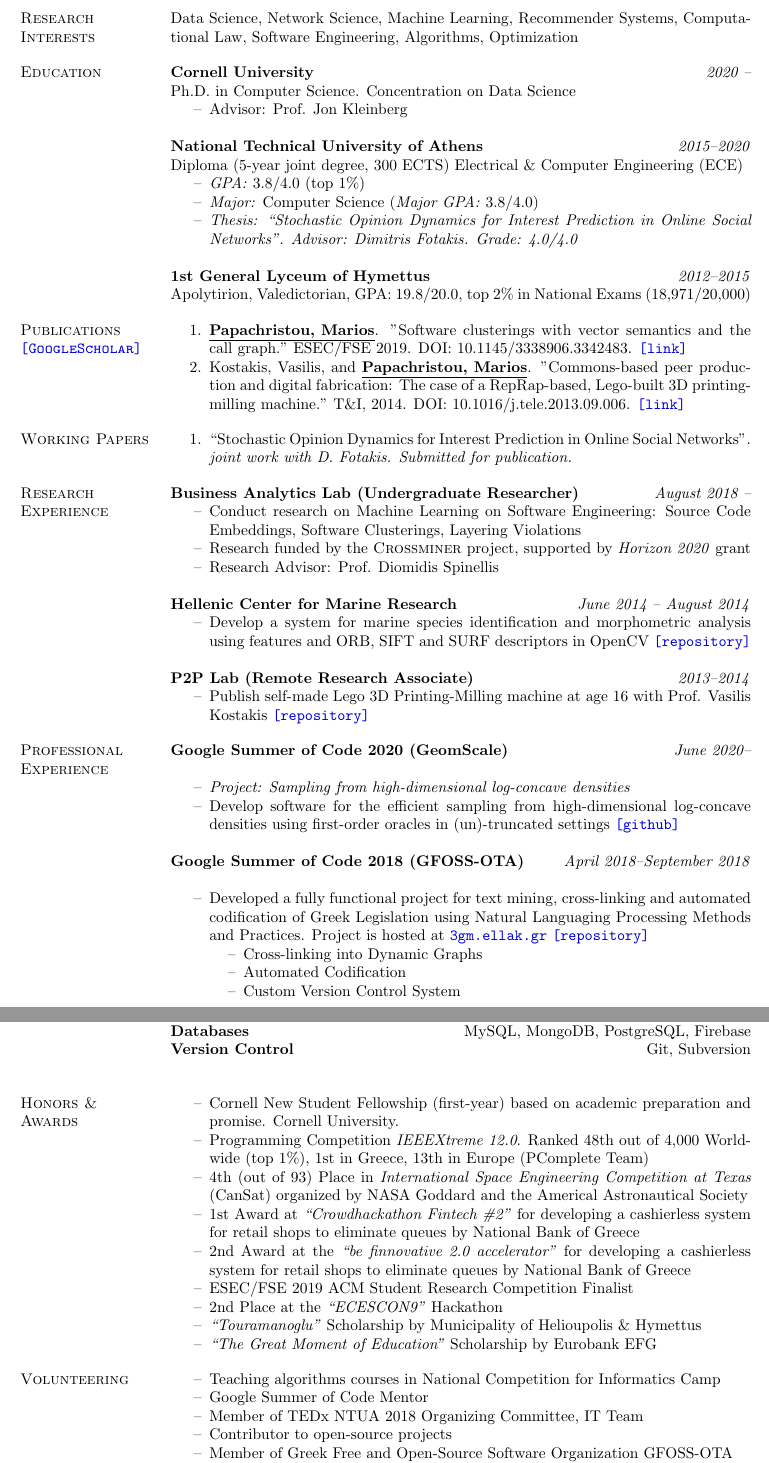
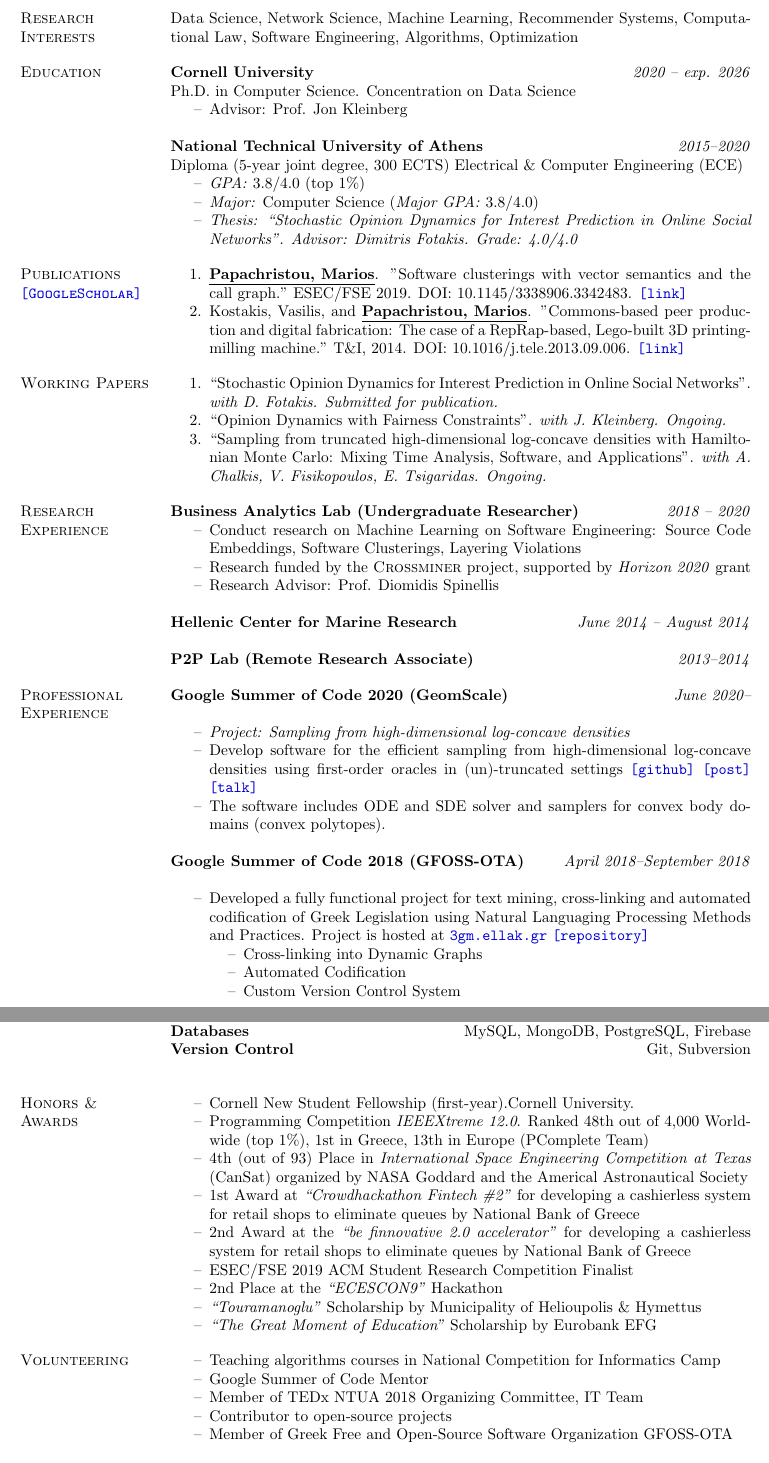
Before and after one commit to papachristoumarios/papachristoumarios.github.io, a LaTeX CV (cv/cv.tex): two parts of pages 1 and 2 of 2 before the commit and two parts of pages 1 and 2 of 3 after it, joined at a grey line, cut so that both start at the same text. Compiled offline with pdfLaTeX.

Commit message:
Update cv

```diff
--- a/cv/cv.tex
+++ b/cv/cv.tex
@@ -55,7 +55,7 @@
 \section{Research \\ Interests} Data Science, Network Science, Machine Learning, Recommender Systems, Computational Law, Software Engineering, Algorithms, Optimization
 
 \section{Education}
-\field {Cornell University} {\emph{2020 --}}
+\field {Cornell University} {\emph{2020 -- exp. 2026}}
 Ph.D. in Computer Science. Concentration on Data Science
 \begin{compactitem}
 \item[--] Advisor: Prof. Jon Kleinberg
@@ -68,8 +68,8 @@ Diploma (5-year joint degree, 300 ECTS) Electrical \& Computer Engineering (ECE)
 \item[--] \emph{Major:} Computer Science (\emph{Major GPA:} 3.8/4.0)
 \item[--] \emph{Thesis: ``Stochastic Opinion Dynamics for Interest Prediction in Online Social Networks''. Advisor: Dimitris Fotakis. Grade: 4.0/4.0}
 \end{compactitem}
-\field{1st General Lyceum of Hymettus} {\emph{2012--2015}}
-    Apolytirion, Valedictorian, GPA: 19.8/20.0, top 2\% in National Exams (18,971/20,000)
+%\field{1st General Lyceum of Hymettus} {\emph{2012--2015}}
+%    Apolytirion, Valedictorian, GPA: 19.8/20.0, top 2\% in National Exams (18,971/20,000)
 
 
 \section{Publications \\ \href{https://scholar.google.gr/citations?user=T12JO3MAAAAJ&hl=en}{\nolinkurl{[Google Scholar]}}}
@@ -84,13 +84,15 @@ Diploma (5-year joint degree, 300 ECTS) Electrical \& Computer Engineering (ECE)
 
 \begin{compactitem}
 
-\item[1.] ``Stochastic Opinion Dynamics for Interest Prediction in Online Social Networks''. \emph{joint work with D. Fotakis. Submitted for publication.}
+\item[1.] ``Stochastic Opinion Dynamics for Interest Prediction in Online Social Networks''. \emph{with D. Fotakis. Submitted for publication.}
+\item[2.] ``Opinion Dynamics with Fairness Constraints''. \emph{with J. Kleinberg. Ongoing.}
+\item[3.] ``Sampling from truncated high-dimensional log-concave densities with Hamiltonian Monte Carlo: Mixing Time Analysis, Software, and Applications''. \emph{with A. Chalkis, V. Fisikopoulos, E. Tsigaridas. Ongoing.}
 
 \end{compactitem}
 
 \section{Research \\ Experience}
 
-\textbf{Business Analytics Lab (Undergraduate Researcher)} \hfill \emph{August 2018 --}
+\textbf{Business Analytics Lab (Undergraduate Researcher)} \hfill \emph{2018 -- 2020}
 \begin{compactitem}
 \item[--] Conduct research on Machine Learning on Software Engineering: Source Code Embeddings, Software Clusterings, Layering Violations
 %\begin{compactitem}
@@ -103,25 +105,25 @@ Diploma (5-year joint degree, 300 ECTS) Electrical \& Computer Engineering (ECE)
 \end{compactitem}
 
 \textbf{Hellenic Center for Marine Research} \hfill \emph{June 2014 -- August 2014}
-\begin{compactitem}
-\item[--] Develop a system for marine species identification and morphometric analysis using features and ORB, SIFT and SURF descriptors in OpenCV \href{https://github.com/papachristoumarios/triton-fpr}{\nolinkurl{[repository]}}
-\end{compactitem}
+% \begin{compactitem}
+% \item[--] Develop a system for marine species identification and morphometric analysis using features and ORB, SIFT and SURF descriptors in OpenCV \href{https://github.com/papachristoumarios/triton-fpr}{\nolinkurl{[repository]}}
+% \end{compactitem}
 
 
 
 \textbf{P2P Lab (Remote Research Associate)} \hfill \emph{2013--2014}
 
-\begin{compactitem}
-
-\item[--] Publish self-made Lego 3D Printing-Milling machine at age 16 with Prof. Vasilis Kostakis \href{https://github.com/papachristoumarios/lego-mindstorms-3d-printing-milling-machine}{\nolinkurl{[repository]}}
-\end{compactitem}
+%\begin{compactitem}
+% \item[--] Publish self-made Lego 3D Printing-Milling machine at age 16 with Prof. Vasilis Kostakis \href{https://github.com/papachristoumarios/lego-mindstorms-3d-printing-milling-machine}{\nolinkurl{[repository]}}
+% \end{compactitem}
 
 
 \section{Professional \\ Experience}
 \field{Google Summer of Code 2020 (GeomScale)}  {\emph{June 2020--}}
 \begin{compactitem}
 \item[--] \emph{Project: Sampling from high-dimensional log-concave densities}
-\item[--] Develop software for the efficient sampling from high-dimensional log-concave densities using first-order oracles in (un)-truncated settings \href{https://GeomScale/volume_approximation}{\nolinkurl{[github]}}
+\item[--] Develop software for the efficient sampling from high-dimensional log-concave densities using first-order oracles in (un)-truncated settings \href{https://GeomScale/volume_approximation}{\nolinkurl{[github]}} \href{https://papachristoumarios.github.io/2020/07/21/Sampling-from-high-dimensional-truncated-log-concave-densities-with-volesti/}{\nolinkurl{[post]}} \href{https://www.youtube.com/watch?v=P7YfC8Nn6sY}{\nolinkurl{[talk]}}
+\item[--] The software includes ODE and SDE solver and samplers for convex body domains (convex polytopes).
 \end{compactitem}
 
 \field{Google Summer of Code 2018 (GFOSS-OTA)}  {\emph{April 2018--September 2018}}
@@ -194,7 +195,7 @@ Diploma (5-year joint degree, 300 ECTS) Electrical \& Computer Engineering (ECE)
 %field{Operating Systems} {GNU/Linux}
 \section{Honors \& \\ Awards}
 \begin{compactitem}
-	\item[--] Cornell New Student Fellowship (first-year) based on academic preparation and promise. Cornell University.
+	\item[--] Cornell New Student Fellowship (first-year).Cornell University.
     \item[--] Programming Competition \emph{IEEEXtreme 12.0}. Ranked 48th out of 4,000 Worldwide (top 1\%), 1st in Greece, 13th in Europe (PComplete Team)
     \item[--] 4th (out of 93) Place in \emph{International Space Engineering  Competition at Texas} (CanSat) organized by NASA Goddard and the Americal Astronautical Society
     \item[--] 1st Award at \emph{``Crowdhackathon Fintech \#2''} for developing a cashierless system for retail shops to eliminate queues by National Bank of Greece
```
Also changed, not shown: cv/cv.pdf, cv/cv.tex (21 more changed lines).
